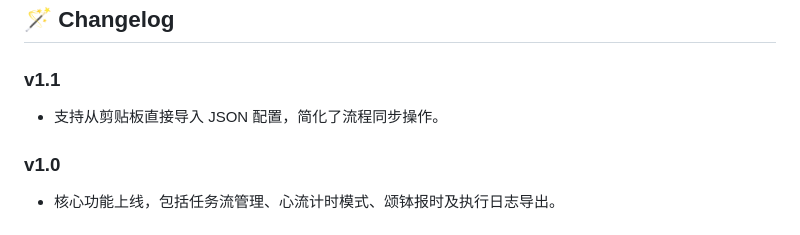
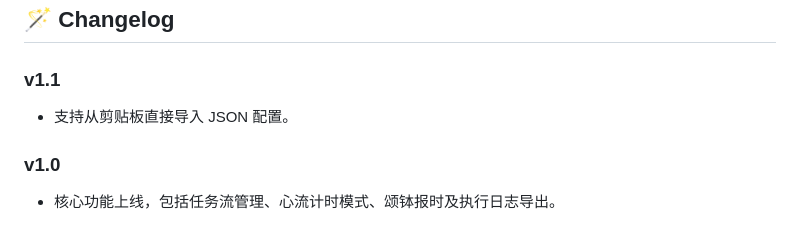
Before and after one commit to tianze-hou/FlowTimer, a Markdown page: README.md, the part around the change. Rendered like a GitHub page.

Commit message:
chore: 更新 README.md

```diff
--- a/README.md
+++ b/README.md
@@ -91,7 +91,7 @@
 ## 🪄 Changelog
 ### v1.1
 
-- 支持从剪贴板直接导入 JSON 配置，简化了流程同步操作。
+- 支持从剪贴板直接导入 JSON 配置。
 
 ### v1.0
 
```
